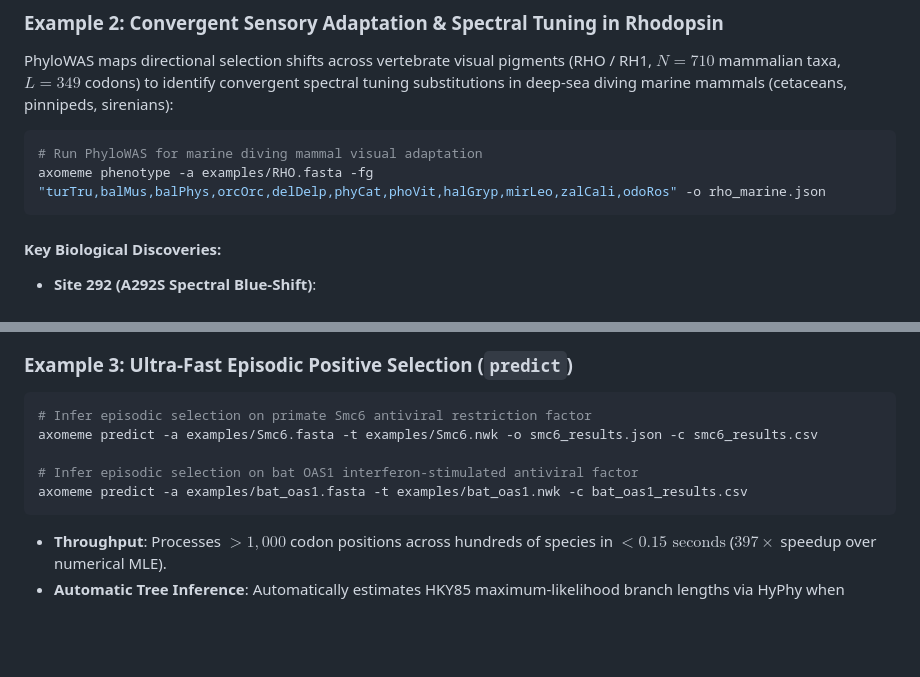
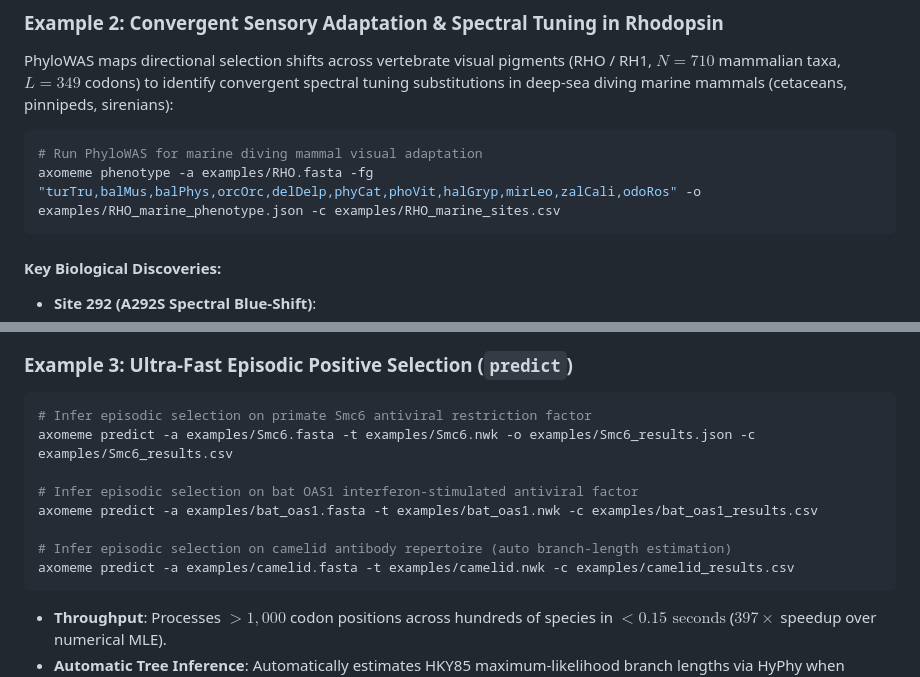
Before and after one commit to d-callan/HyphAeon, a Markdown page: README.md, 2 parts joined by grey strips. Drawn GitHub-style; blank space fills up the shorter version.

````diff
--- a/README.md
+++ b/README.md
@@ -54,7 +68,7 @@ PhyloWAS maps directional selection shifts across vertebrate visual pigments (RH
 
 ```bash
 # Run PhyloWAS for marine diving mammal visual adaptation
-axomeme phenotype -a examples/RHO.fasta -fg "turTru,balMus,balPhys,orcOrc,delDelp,phyCat,phoVit,halGryp,mirLeo,zalCali,odoRos" -o rho_marine.json
+axomeme phenotype -a examples/RHO.fasta -fg "turTru,balMus,balPhys,orcOrc,delDelp,phyCat,phoVit,halGryp,mirLeo,zalCali,odoRos" -o examples/RHO_marine_phenotype.json -c examples/RHO_marine_sites.csv
 ```
 
 #### Key Biological Discoveries:
@@ -73,10 +87,13 @@ axomeme phenotype -a examples/RHO.fasta -fg "turTru,balMus,balPhys,orcOrc,delDel
 
 ```bash
 # Infer episodic selection on primate Smc6 antiviral restriction factor
-axomeme predict -a examples/Smc6.fasta -t examples/Smc6.nwk -o smc6_results.json -c smc6_results.csv
+axomeme predict -a examples/Smc6.fasta -t examples/Smc6.nwk -o examples/Smc6_results.json -c examples/Smc6_results.csv
 
 # Infer episodic selection on bat OAS1 interferon-stimulated antiviral factor
-axomeme predict -a examples/bat_oas1.fasta -t examples/bat_oas1.nwk -c bat_oas1_results.csv
+axomeme predict -a examples/bat_oas1.fasta -t examples/bat_oas1.nwk -c examples/bat_oas1_results.csv
+
+# Infer episodic selection on camelid antibody repertoire (auto branch-length estimation)
+axomeme predict -a examples/camelid.fasta -t examples/camelid.nwk -c examples/camelid_results.csv
 ```
 
 * **Throughput**: Processes $>1,000$ codon positions across hundreds of species in **$<0.15\text{ seconds}$** ($397\times$ speedup over numerical MLE).
````
Also changed, not shown: other parts of README.md (+20 -15 lines).
